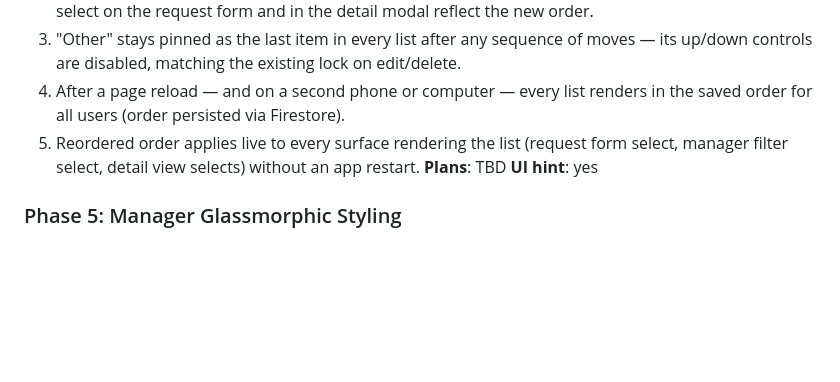
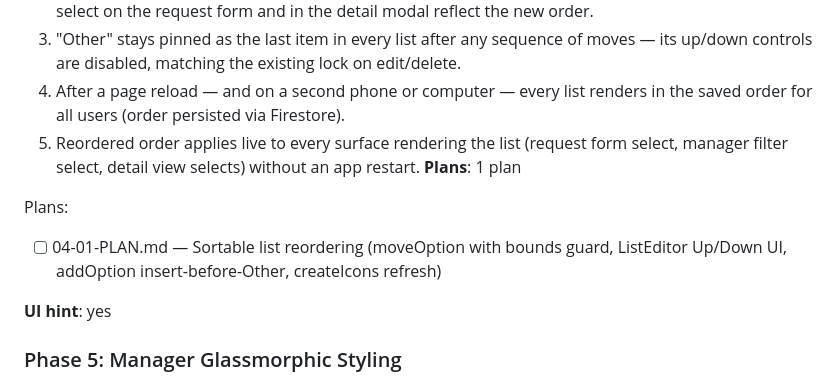
Before and after one commit to abdilhaiyan/kwm-log, a Markdown page: .planning/ROADMAP.md, the part around the change. Drawn GitHub-style; blank space fills up the shorter version.

Commit message:
docs(04): create phase plan

```diff
--- a/.planning/ROADMAP.md
+++ b/.planning/ROADMAP.md
@@ -35,7 +35,11 @@
   3. "Other" stays pinned as the last item in every list after any sequence of moves — its up/down controls are disabled, matching the existing lock on edit/delete.
   4. After a page reload — and on a second phone or computer — every list renders in the saved order for all users (order persisted via Firestore).
   5. Reordered order applies live to every surface rendering the list (request form select, manager filter select, detail view selects) without an app restart.
-**Plans**: TBD
+**Plans**: 1 plan
+
+Plans:
+- [ ] 04-01-PLAN.md — Sortable list reordering (moveOption with bounds guard, ListEditor Up/Down UI, addOption insert-before-Other, createIcons refresh)
+
 **UI hint**: yes
 
 ### Phase 5: Manager Glassmorphic Styling
```
Also changed, not shown: 1 other file.
